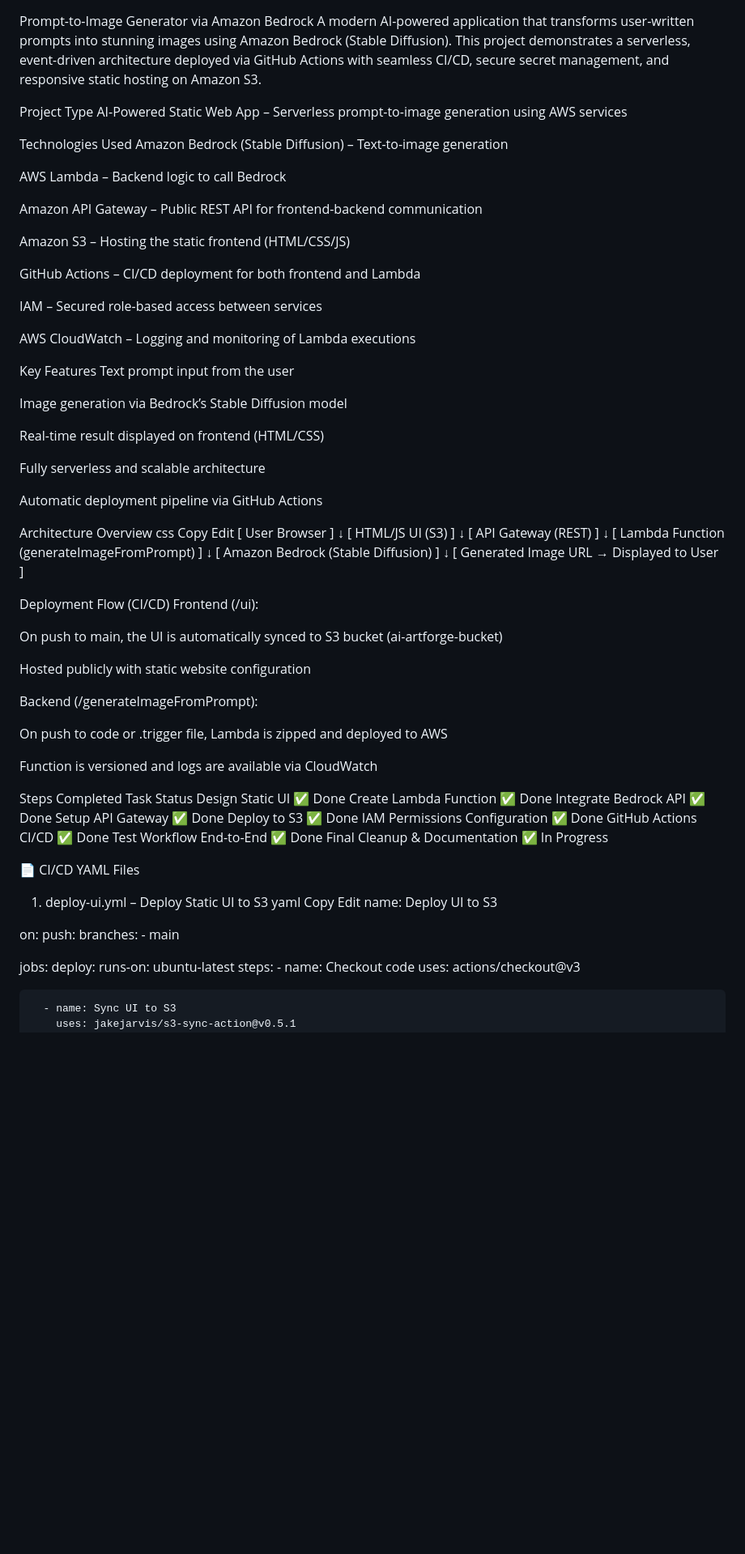
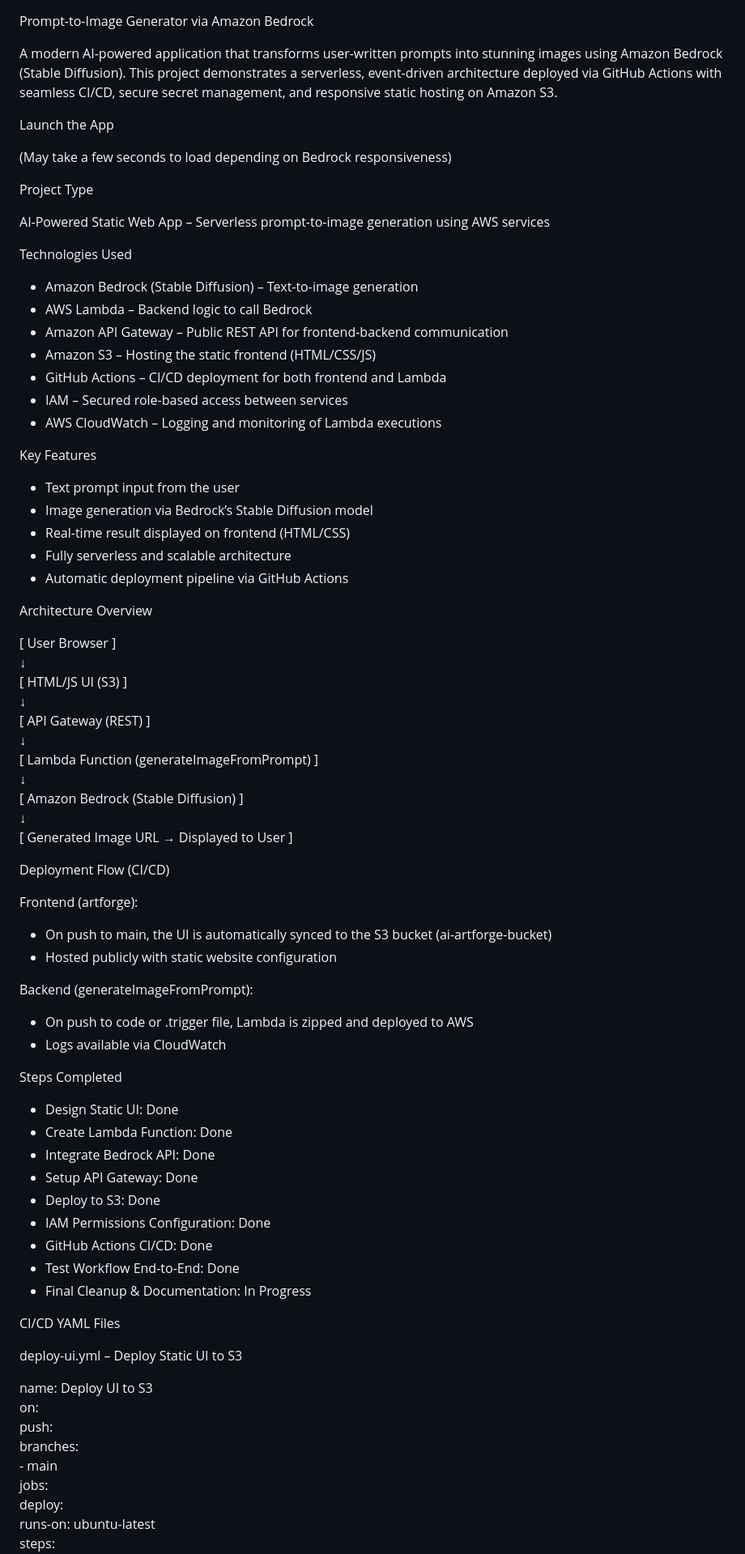
Before and after one commit to davidnfizionly/ai-artforge, a Markdown page: README.md, the part around one of its changes. Shown at 81% size. Rendered like a GitHub page; blank space fills up the shorter version.

Commit message:
📝 Ainal README for AI ArtForge

```diff
--- a/README.md
+++ b/README.md
@@ -1,41 +1,35 @@
 Prompt-to-Image Generator via Amazon Bedrock
+
 A modern AI-powered application that transforms user-written prompts into stunning images using Amazon Bedrock (Stable Diffusion). This project demonstrates a serverless, event-driven architecture deployed via GitHub Actions with seamless CI/CD, secure secret management, and responsive static hosting on Amazon S3.
 
+Launch the App
 
+(May take a few seconds to load depending on Bedrock responsiveness)
 
 Project Type
+
 AI-Powered Static Web App – Serverless prompt-to-image generation using AWS services
 
 Technologies Used
-Amazon Bedrock (Stable Diffusion) – Text-to-image generation
 
-AWS Lambda – Backend logic to call Bedrock
-
-Amazon API Gateway – Public REST API for frontend-backend communication
-
-Amazon S3 – Hosting the static frontend (HTML/CSS/JS)
-
-GitHub Actions – CI/CD deployment for both frontend and Lambda
-
-IAM – Secured role-based access between services
-
-AWS CloudWatch – Logging and monitoring of Lambda executions
+- Amazon Bedrock (Stable Diffusion) – Text-to-image generation
+- AWS Lambda – Backend logic to call Bedrock
+- Amazon API Gateway – Public REST API for frontend-backend communication
+- Amazon S3 – Hosting the static frontend (HTML/CSS/JS)
+- GitHub Actions – CI/CD deployment for both frontend and Lambda
+- IAM – Secured role-based access between services
+- AWS CloudWatch – Logging and monitoring of Lambda executions
 
 Key Features
-Text prompt input from the user
 
-Image generation via Bedrock’s Stable Diffusion model
-
-Real-time result displayed on frontend (HTML/CSS)
-
-Fully serverless and scalable architecture
-
-Automatic deployment pipeline via GitHub Actions
+- Text prompt input from the user
+- Image generation via Bedrock’s Stable Diffusion model
+- Real-time result displayed on frontend (HTML/CSS)
+- Fully serverless and scalable architecture
+- Automatic deployment pipeline via GitHub Actions
 
 Architecture Overview
-css
-Copy
-Edit
+
 [ User Browser ]
        ↓
 [ HTML/JS UI (S3) ]
@@ -49,42 +43,36 @@ Edit
 [ Generated Image URL → Displayed to User ]
 
 Deployment Flow (CI/CD)
-Frontend (/ui):
 
-On push to main, the UI is automatically synced to S3 bucket (ai-artforge-bucket)
+Frontend (artforge):
+- On push to main, the UI is automatically synced to the S3 bucket (ai-artforge-bucket)
+- Hosted publicly with static website configuration
 
-Hosted publicly with static website configuration
-
-Backend (/generateImageFromPrompt):
-
-On push to code or .trigger file, Lambda is zipped and deployed to AWS
-
-Function is versioned and logs are available via CloudWatch
+Backend (generateImageFromPrompt):
+- On push to code or .trigger file, Lambda is zipped and deployed to AWS
+- Logs available via CloudWatch
 
 Steps Completed
-Task	Status
-Design Static UI	✅ Done
-Create Lambda Function	✅ Done
-Integrate Bedrock API	✅ Done
-Setup API Gateway	✅ Done
-Deploy to S3	✅ Done
-IAM Permissions Configuration	✅ Done
-GitHub Actions CI/CD	✅ Done
-Test Workflow End-to-End	✅ Done
-Final Cleanup & Documentation	✅ In Progress
 
-📄 CI/CD YAML Files
-1. deploy-ui.yml – Deploy Static UI to S3
-yaml
-Copy
-Edit
+- Design Static UI: Done
+- Create Lambda Function: Done
+- Integrate Bedrock API: Done
+- Setup API Gateway: Done
+- Deploy to S3: Done
+- IAM Permissions Configuration: Done
+- GitHub Actions CI/CD: Done
+- Test Workflow End-to-End: Done
+- Final Cleanup & Documentation: In Progress
+
+CI/CD YAML Files
+
+deploy-ui.yml – Deploy Static UI to S3
+
 name: Deploy UI to S3
-
 on:
   push:
     branches:
       - main
-
 jobs:
   deploy:
     runs-on: ubuntu-latest
```
Also changed, not shown: other parts of README.md (+20 -33 lines).
